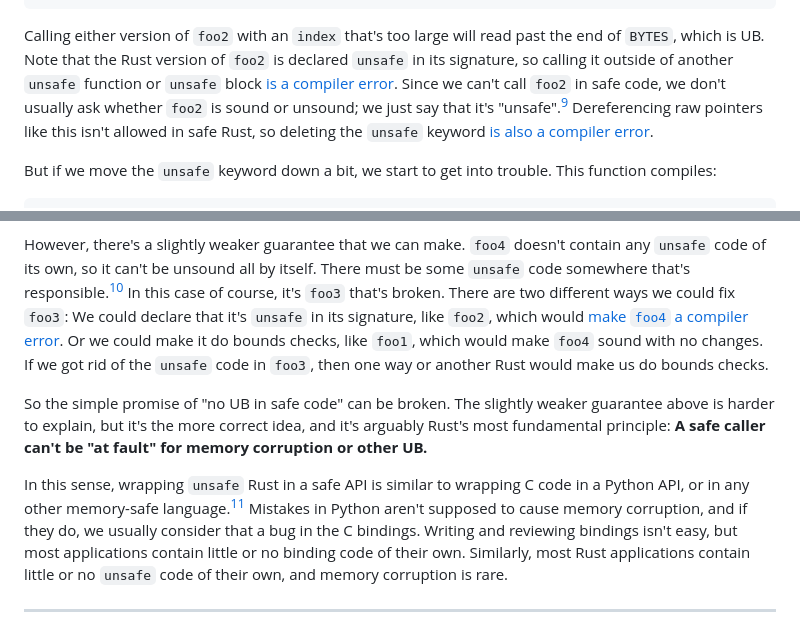
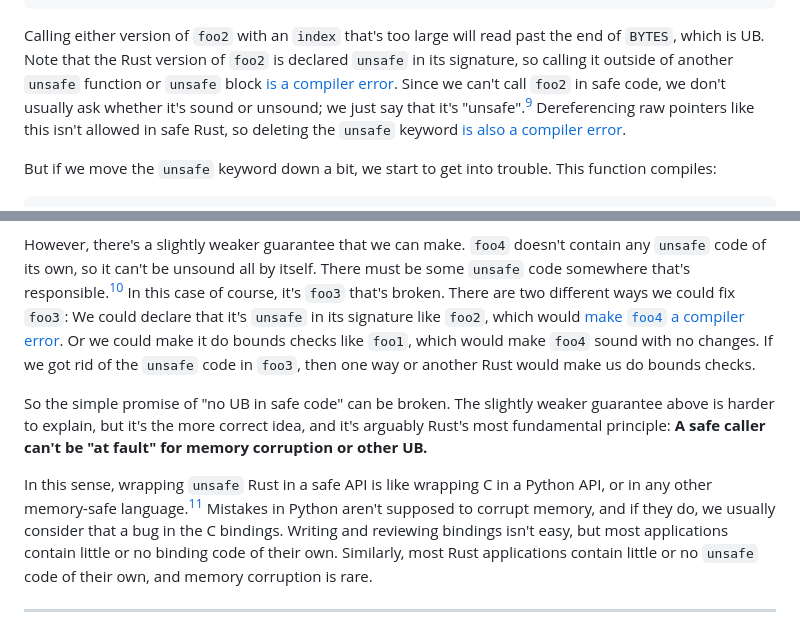
Before and after one commit to oconnor663/jacko.io, a Markdown page: posts/safety_and_soundness.md, 2 parts joined by grey strips. Rendered like a GitHub page.

Commit message:
one last wording tweak

```diff
--- a/posts/safety_and_soundness.md
+++ b/posts/safety_and_soundness.md
@@ -94,7 +94,7 @@ past the end of `BYTES`, which is UB. Note that the Rust version of `foo2` is
 declared `unsafe` in its signature, so calling it outside of another `unsafe`
 function or `unsafe` block [is a compiler
 error](https://play.rust-lang.org/?version=stable&mode=debug&edition=2021&gist=ad9e08dd2e82a7411549a959c3eecf6b).
-Since we can't call `foo2` in safe code, we don't usually ask whether `foo2` is
+Since we can't call `foo2` in safe code, we don't usually ask whether it's
 sound or unsound; we just say that it's "unsafe".[^unsafe_and_sound]
 Dereferencing raw pointers like this isn't allowed in safe Rust, so deleting
 the `unsafe` keyword [is also a compiler
@@ -136,10 +136,10 @@ contain any `unsafe` code of its own, so it can't be unsound all by itself.
 There must be some `unsafe` code somewhere that's
 responsible.[^weird_exceptions] In this case of course, it's `foo3` that's
 broken. There are two different ways we could fix `foo3`: We could declare that
-it's `unsafe` in its signature, like `foo2`, which would [make `foo4` a
+it's `unsafe` in its signature like `foo2`, which would [make `foo4` a
 compiler
 error](https://play.rust-lang.org/?version=stable&mode=debug&edition=2021&gist=62bc28bc732a2c861544ccdfd1b4854d).
-Or we could make it do bounds checks, like `foo1`, which would make `foo4`
+Or we could make it do bounds checks like `foo1`, which would make `foo4`
 sound with no changes. If we got rid of the `unsafe` code in `foo3`, then one
 way or another Rust would make us do bounds checks.
 
@@ -148,9 +148,9 @@ weaker guarantee above is harder to explain, but it's the more correct idea,
 and it's arguably Rust's most fundamental principle: **A safe caller can't be
 "at fault" for memory corruption or other UB.**
 
-In this sense, wrapping `unsafe` Rust in a safe API is similar to wrapping C
-code in a Python API, or in any other memory-safe language.[^google_jni]
-Mistakes in Python aren't supposed to cause memory corruption, and if they do,
+In this sense, wrapping `unsafe` Rust in a safe API is like wrapping C
+in a Python API, or in any other memory-safe language.[^google_jni]
+Mistakes in Python aren't supposed to corrupt memory, and if they do,
 we usually consider that a bug in the C bindings. Writing and reviewing
 bindings isn't easy, but most applications contain little or no binding code of
 their own. Similarly, most Rust applications contain little or no `unsafe` code
```
